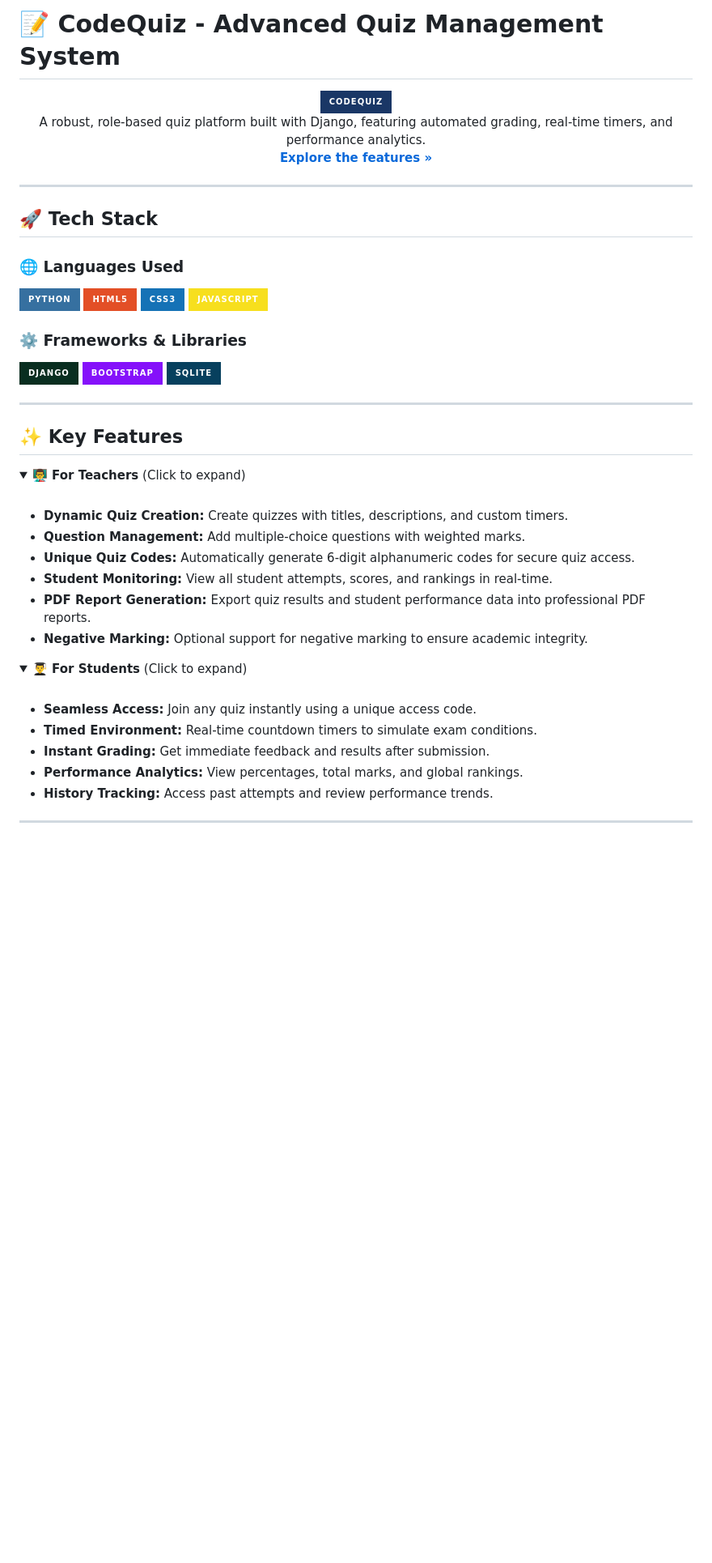
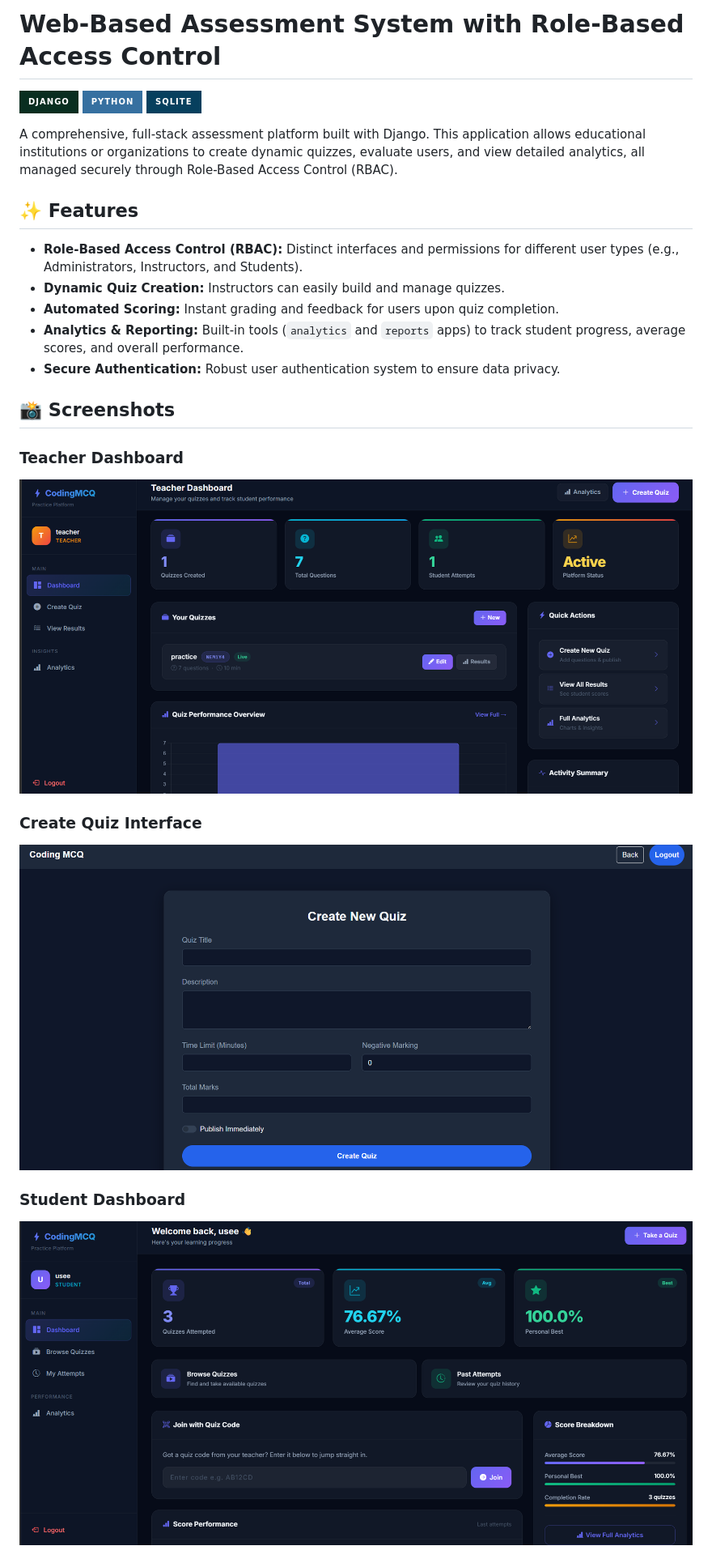
Before and after one commit to Aar2284/CodeQuiz, a Markdown page: README.md, the part around one of its changes. Shown at 81% size. Drawn GitHub-style; folded sections open; badges without logos; blank space fills up the shorter version.

```diff
--- a/README.md
+++ b/README.md
@@ -1,59 +1,27 @@
-# 📝 CodeQuiz - Advanced Quiz Management System
+# Web-Based Assessment System with Role-Based Access Control
 
-<div align="center">
-
-  <img src="https://img.shields.io/badge/CodeQuiz-1A3766?style=for-the-badge&logo=codeforces&logoColor=white" alt="Logo" />
-
-
-  <p align="center">
-    A robust, role-based quiz platform built with Django, featuring automated grading, real-time timers, and performance analytics.
-    <br />
-    <a href="#-key-features"><strong>Explore the features »</strong></a>
-    <br />
-  </p>
-</div>
-
----
-
-## 🚀 Tech Stack
-
-### 🌐 Languages Used
+![Django](https://img.shields.io/badge/django-%23092E20.svg?style=for-the-badge&logo=django&logoColor=white)
 ![Python](https://img.shields.io/badge/python-3670A0?style=for-the-badge&logo=python&logoColor=ffdd54)
-![HTML5](https://img.shields.io/badge/html5-%23E34F26.svg?style=for-the-badge&logo=html5&logoColor=white)
-![CSS3](https://img.shields.io/badge/css3-%231572B6.svg?style=for-the-badge&logo=css3&logoColor=white)
-![JavaScript](https://img.shields.io/badge/javascript-%23F7DF1E.svg?style=for-the-badge&logo=javascript&logoColor=black)
-
-### ⚙️ Frameworks & Libraries
-![Django](https://img.shields.io/badge/django-%23092E20.svg?style=for-the-badge&logo=django&logoColor=white)
-![Bootstrap](https://img.shields.io/badge/bootstrap-%238511FA.svg?style=for-the-badge&logo=bootstrap&logoColor=white)
 ![SQLite](https://img.shields.io/badge/sqlite-%2307405e.svg?style=for-the-badge&logo=sqlite&logoColor=white)
 
----
+A comprehensive, full-stack assessment platform built with Django. This application allows educational institutions or organizations to create dynamic quizzes, evaluate users, and view detailed analytics, all managed securely through Role-Based Access Control (RBAC).
 
-## ✨ Key Features
+## ✨ Features
 
-<details>
-<summary><b>👨‍🏫 For Teachers</b> (Click to expand)</summary>
-<br>
+* **Role-Based Access Control (RBAC):** Distinct interfaces and permissions for different user types (e.g., Administrators, Instructors, and Students).
+* **Dynamic Quiz Creation:** Instructors can easily build and manage quizzes.
+* **Automated Scoring:** Instant grading and feedback for users upon quiz completion.
+* **Analytics & Reporting:** Built-in tools (`analytics` and `reports` apps) to track student progress, average scores, and overall performance.
+* **Secure Authentication:** Robust user authentication system to ensure data privacy.
 
-- **Dynamic Quiz Creation:** Create quizzes with titles, descriptions, and custom timers.
-- **Question Management:** Add multiple-choice questions with weighted marks.
-- **Unique Quiz Codes:** Automatically generate 6-digit alphanumeric codes for secure quiz access.
-- **Student Monitoring:** View all student attempts, scores, and rankings in real-time.
-- **PDF Report Generation:** Export quiz results and student performance data into professional PDF reports.
-- **Negative Marking:** Optional support for negative marking to ensure academic integrity.
-</details>
+## 📸 Screenshots
 
-<details>
-<summary><b>👨‍🎓 For Students</b> (Click to expand)</summary>
-<br>
+### Teacher Dashboard
+![Teacher Dashboard](ScreenShots/teacher_dashboard.png)
 
-- **Seamless Access:** Join any quiz instantly using a unique access code.
-- **Timed Environment:** Real-time countdown timers to simulate exam conditions.
-- **Instant Grading:** Get immediate feedback and results after submission.
-- **Performance Analytics:** View percentages, total marks, and global rankings.
-- **History Tracking:** Access past attempts and review performance trends.
-</details>
+### Create Quiz Interface
+![Create Quiz](ScreenShots/teacher_create_quiz.png)
 
----
+### Student Dashboard
+![Student Dashboard](ScreenShots/student_dashboard.png)
 
```
Also changed, not shown: other parts of README.md (+37 -79 lines).
